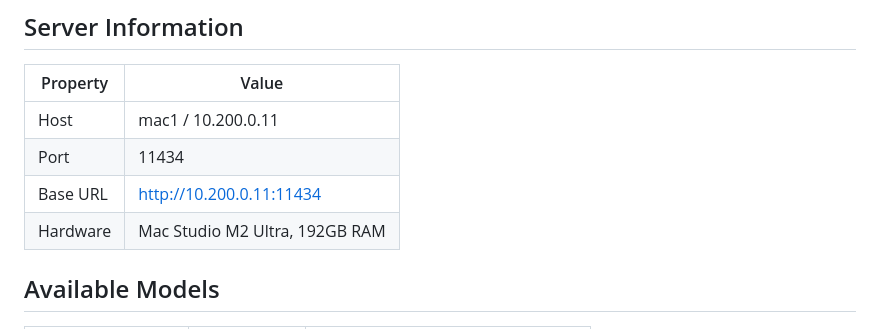
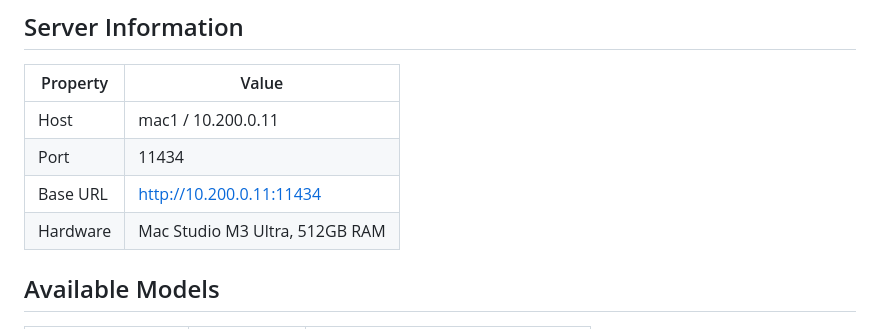
Before and after one commit to bo7/openvoice, a Markdown page: docs/ollama-guide.md, the part around the change. Drawn GitHub-style.

```diff
--- a/docs/ollama-guide.md
+++ b/docs/ollama-guide.md
@@ -14,7 +14,7 @@ This guide explains how to use the Ollama LLM service available on the internal
 | Host | mac1 / 10.200.0.11 |
 | Port | 11434 |
 | Base URL | http://10.200.0.11:11434 |
-| Hardware | Mac Studio M2 Ultra, 192GB RAM |
+| Hardware | Mac Studio M3 Ultra, 512GB RAM |
 
 ## Available Models
 
```
Also changed, not shown: README.md (+2 -2 lines), docs/tts-guide.md (+1 -1 lines).
